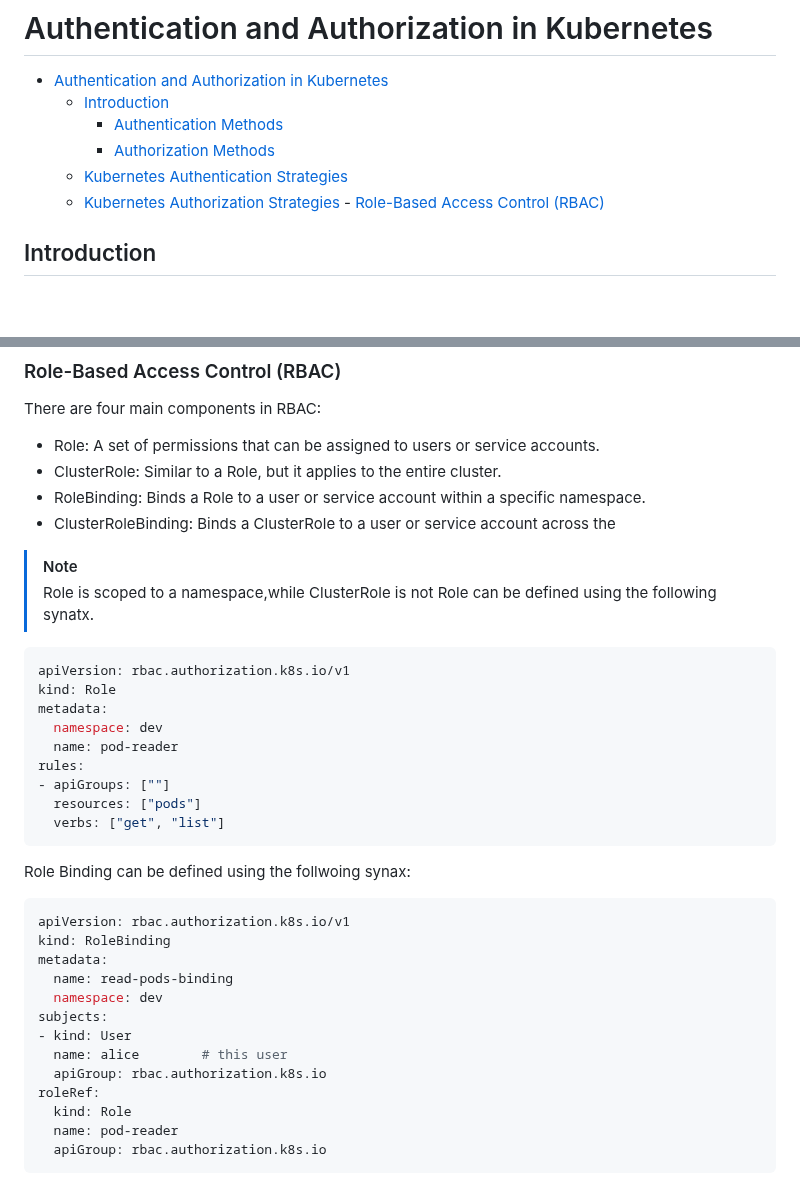
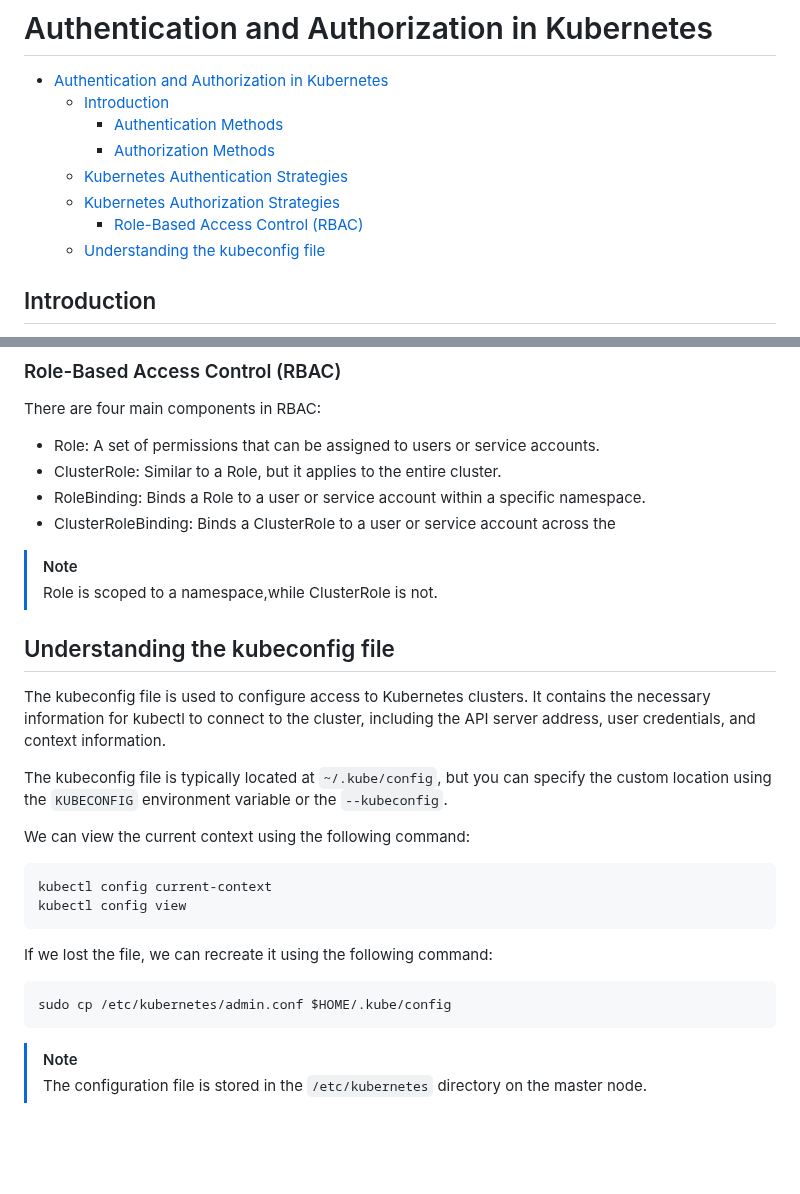
Before and after one commit to kodega2016/docker-and-kubernetes, a Markdown page: Kubernetes-Administration/Authentication-And-Authorizations.md, 2 parts joined by grey strips. GitHub-like rendering; blank space fills up the shorter version.

Commit message:
feat:added doc for the kubeconfig file

````diff
--- a/Kubernetes-Administration/Authentication-And-Authorizations.md
+++ b/Kubernetes-Administration/Authentication-And-Authorizations.md
@@ -7,7 +7,9 @@
     - [Authentication Methods](#authentication-methods)
     - [Authorization Methods](#authorization-methods)
   - [Kubernetes Authentication Strategies](#kubernetes-authentication-strategies)
-  - [Kubernetes Authorization Strategies](#kubernetes-authorization-strategies) - [Role-Based Access Control (RBAC)](#role-based-access-control-rbac)
+  - [Kubernetes Authorization Strategies](#kubernetes-authorization-strategies)
+    - [Role-Based Access Control (RBAC)](#role-based-access-control-rbac)
+  - [Understanding the kubeconfig file](#understanding-the-kubeconfig-file)
   <!--toc:end-->
 
 ## Introduction
@@ -103,35 +105,30 @@ There are four main components in RBAC:
 - ClusterRoleBinding: Binds a ClusterRole to a user or service account across the
 
 > [!NOTE]
-> Role is scoped to a namespace,while ClusterRole is not
-Role can be defined using the following synatx.
+> Role is scoped to a namespace,while ClusterRole is not.
 
-```yaml
-apiVersion: rbac.authorization.k8s.io/v1
-kind: Role
-metadata:
-  namespace: dev
-  name: pod-reader
-rules:
-- apiGroups: [""]
-  resources: ["pods"]
-  verbs: ["get", "list"]
+## Understanding the kubeconfig file
+
+The kubeconfig file is used to configure access to Kubernetes clusters. It contains
+the necessary information for kubectl to connect to the cluster, including the API
+server address, user credentials, and context information.
+
+The kubeconfig file is typically located at `~/.kube/config`, but you can specify
+the custom location using the `KUBECONFIG` environment variable or the `--kubeconfig`.
+
+We can view the current context using the following command:
+
+```bash
+kubectl config current-context
+kubectl config view
 ```
 
-Role Binding can be defined using the follwoing synax:
+If we lost the file, we can recreate it using the following command:
 
-```yaml
-apiVersion: rbac.authorization.k8s.io/v1
-kind: RoleBinding
-metadata:
-  name: read-pods-binding
-  namespace: dev
-subjects:
-- kind: User
-  name: alice        # this user
-  apiGroup: rbac.authorization.k8s.io
-roleRef:
-  kind: Role
-  name: pod-reader
-  apiGroup: rbac.authorization.k8s.io
+```bash
+sudo cp /etc/kubernetes/admin.conf $HOME/.kube/config
 ```
+
+> [!NOTE]
+> The configuration file is stored in the `/etc/kubernetes` directory on the
+> master node.
````
